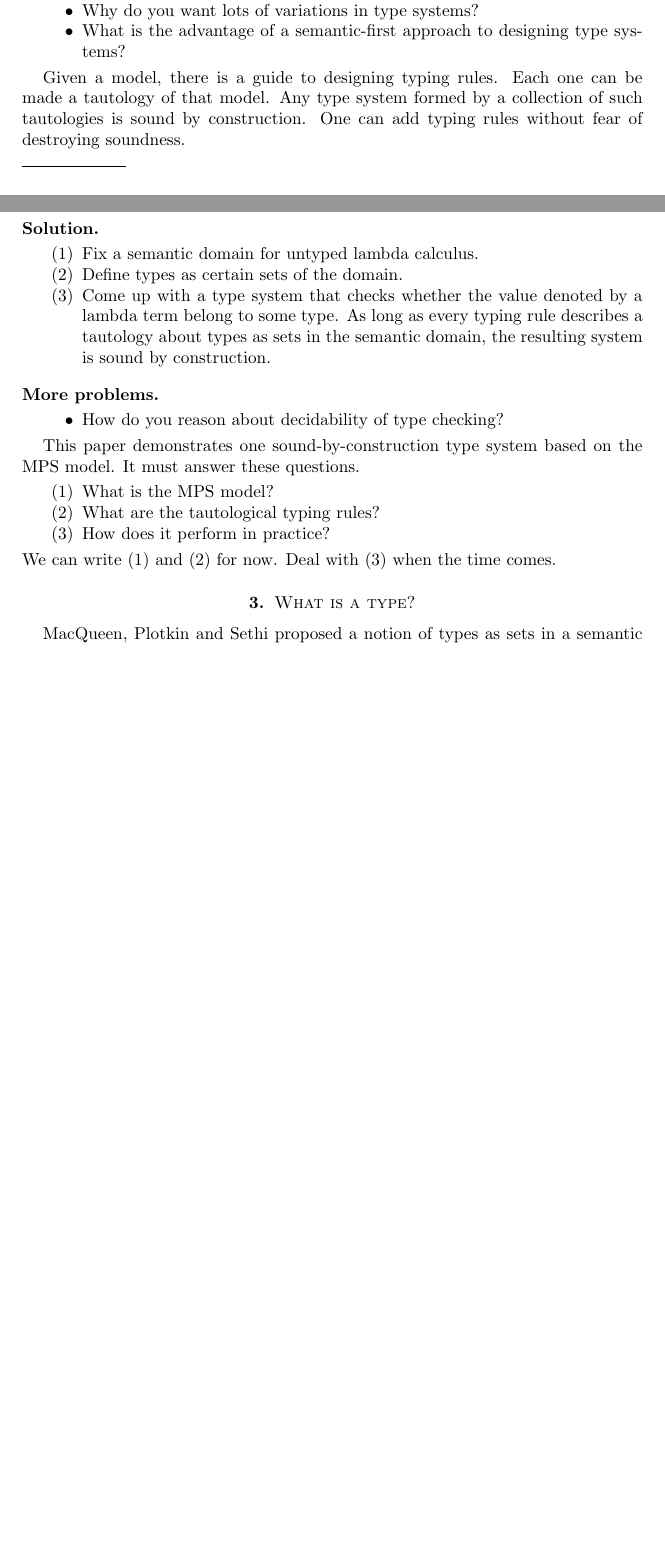
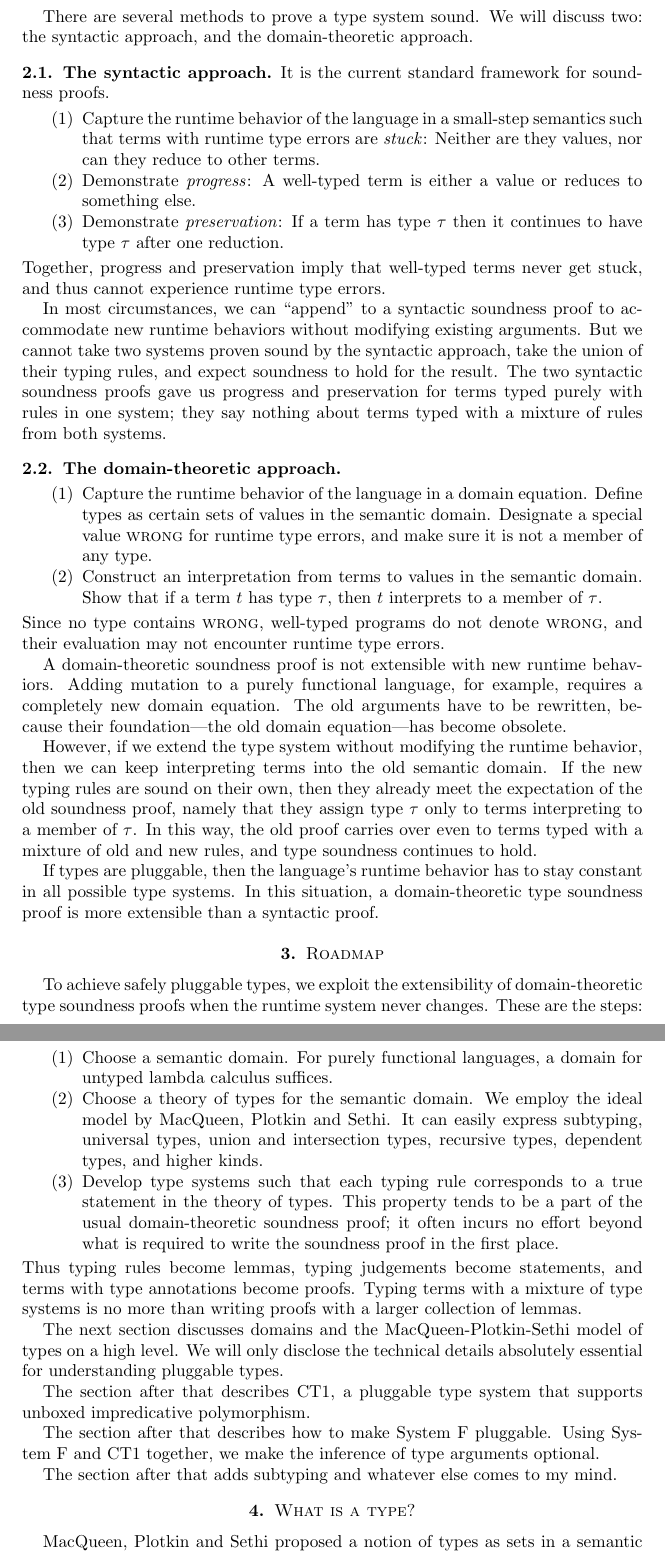
Before and after one commit to yfcai/ef, a LaTeX paper (paper/master.tex): two parts of pages 1 and 2 of 6 before the commit and two parts of pages 2 and 3 of 7 after it, joined at a grey line, cut at the place of the change, the shorter picture padded with empty space. Compiled offline with pdfLaTeX.

Commit message:
write background and roadmap

```diff
--- a/paper/master.tex
+++ b/paper/master.tex
@@ -22,7 +22,12 @@ possibly negative algebraic data types}
 
 \maketitle
 
-\section{Introduction}
+\def\thingsExpressibleInMpsModel{%
+subtyping, universal types, union and intersection types,
+recursive types, dependent types, and higher kinds%
+}
+
+\section{Pros and cons}
 
 Bracha (Pluggable type systems) recommends making the type system
 of a language optional and independent of the language's runtime
@@ -62,49 +86,104 @@ nonterminating program in Java.
+There are several methods to prove a type system sound. We will
+discuss two: the syntactic approach, and the domain-theoretic
+approach.
+
+\Par{The syntactic approach}
+
+It is the current standard framework for soundness proofs.
+\begin{enumerate}
+\item Capture the runtime behavior of the language in a
+small-step semantics such that terms with runtime type errors are
+\emph{stuck}: Neither are they values, nor can they reduce to
+other terms.
+\item Demonstrate \emph{progress}: A well-typed term is either a
+value or reduces to something else.
+\item Demonstrate \emph{preservation}: If a term has type $\tau$
+then it continues to have type $\tau$ after one reduction.
+\end{enumerate}
+Together, progress and preservation imply that well-typed terms
+never get stuck, and thus cannot experience runtime type errors.
+
+In most circumstances, we can ``append'' to a syntactic soundness
+proof to accommodate new runtime behaviors without modifying
+existing arguments. But we cannot take two systems proven sound
+by the syntactic approach, take the union of their typing rules,
+and expect soundness to hold for the result. The two syntactic
+soundness proofs gave us progress and preservation for terms
+typed purely with rules in one system; they say nothing about
+terms typed with a mixture of rules from both systems.
+
+\Par{The domain-theoretic approach}
+
+\begin{enumerate}
+\item Capture the runtime behavior of the language in a domain
+equation. Define types as certain sets of values in the semantic
+domain. Designate a special value $\Wrong$ for runtime type
+errors, and make sure it is not a member of any type.
+\item Construct an interpretation from terms to values in the
+semantic domain. Show that if a term $t$ has type $\tau$, then
+$t$ interprets to a member of $\tau$.
+\end{enumerate}
+Since no type contains $\Wrong$, well-typed programs do not
+denote $\Wrong$, and their evaluation may not encounter runtime
+type errors.
+
+A domain-theoretic soundness proof is not extensible with new
+runtime behaviors. Adding mutation to a purely functional
+language, for example, requires a completely new domain equation.
+The old arguments have to be rewritten, because their
+foundation---the old domain equation---has become obsolete.
+
+However, if we extend the type system without modifying the
+runtime behavior, then we can keep interpreting terms into the
+old semantic domain. If the new typing rules are sound on their
+own, then they already meet the expectation of the old soundness
+proof, namely that they assign type $\tau$ only to terms
+interpreting to a member of $\tau$. In this way, the old proof
+carries over even to terms typed with a mixture of old and new
+rules, and type soundness continues to hold.
+
+If types are pluggable, then the language's runtime behavior has
+to stay constant in all possible type systems. In this situation,
+a domain-theoretic type soundness proof is more extensible than a
+syntactic proof.
 
 
 \section{Roadmap}
 
-\Par*{Problem}
+To achieve safely pluggable types, we exploit the extensibility
+of domain-theoretic type soundness proofs when the runtime system
+never changes. These are the steps:
+\begin{enumerate}
+\item Choose a semantic domain. For purely functional languages,
+a domain for untyped lambda calculus suffices.
+\item Choose a theory of types for the semantic domain. We employ
+the ideal model by MacQueen, Plotkin and Sethi. It can easily
+express \thingsExpressibleInMpsModel.
+\item Develop type systems such that each typing rule corresponds
+to a true statement in the theory of types. This property tends
+to be a part of the usual domain-theoretic soundness proof; it
+often incurs no effort beyond what is required to write the
+soundness proof in the first place.
+\end{enumerate}
+Thus typing rules become lemmas, typing judgements become
+statements, and terms with type annotations become proofs. Typing
+terms with a mixture of type systems is no more than writing
+proofs with a larger collection of lemmas.
 
-\begin{itemize}
-\item Why do you want to apply lambda models to type checking?
-\item
-Why do you want type systems that are sound by construction?
-\item
-Why do you want lots of variations in type systems?
-\item
-What is the advantage of a semantic-first approach to designing
-type systems?
-\end{itemize}
+The next section discusses domains and the MacQueen-Plotkin-Sethi
+model of types on a high level. We will only disclose the
+technical details absolutely essential for understanding
+pluggable types.
 
-Given a model, there is a guide to designing typing rules. Each
-one can be made a tautology of that model. Any type system formed
-by a collection of such tautologies is sound by construction. One
-can add typing rules without fear of destroying soundness.
+The section after that describes CT1, a pluggable type system
+that supports unboxed impredicative polymorphism.
 
-\Par*{Solution}
-\begin{enumerate}
-\item Fix a semantic domain for untyped lambda calculus.
-\item Define types as certain sets of the domain.
-\item Come up with a type system that checks whether the value
-denoted by a lambda term belong to some type. As long as every
-typing rule describes a tautology about types as sets in the
-semantic domain, the resulting system is sound by construction.
-\end{enumerate}
+The section after that describes how to make System~F pluggable.
+Using System~F and CT1 together, we make the inference of type
+arguments optional.
 
-\Par*{More problems}
-
-\begin{itemize}
-\item How do you reason about decidability of type checking?
-\end{itemize}
-
-This paper demonstrates one sound-by-construction type system
-based on the MPS model. It must answer these questions.
-\begin{enumerate}
-\item What is the MPS model?
-\item What are the tautological typing rules?
-\item How does it perform in practice?
-\end{enumerate}
-We can write (1) and (2) for now. Deal with (3) when the time comes.
+The section after that adds subtyping and whatever else comes to
+my mind.
 
 \section{What is a type?}
 
```
Also changed, not shown: paper/master.tex (35 more changed lines).
